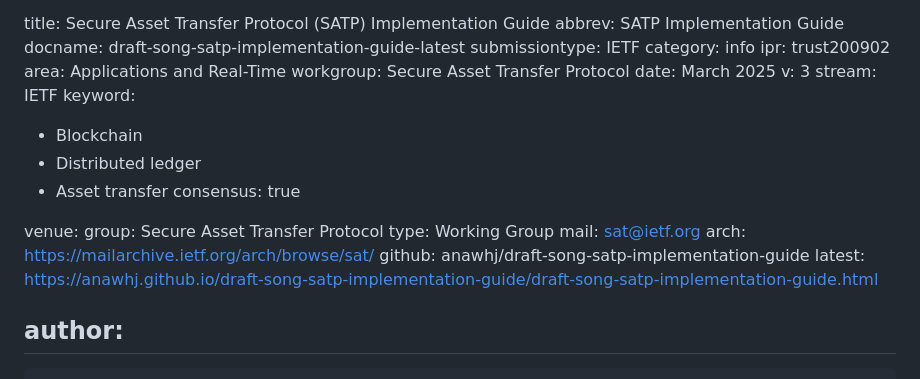
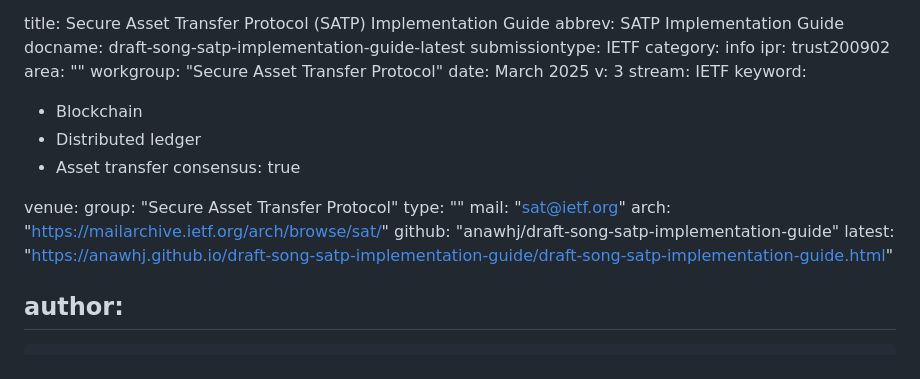
Before and after one commit to anawhj/draft-song-satp-implementation-guide, a Markdown page: draft-song-satp-implementation-guide.md, the part around the change. GitHub-like rendering.

Commit message:
Automatic update of venue information

```diff
--- a/draft-song-satp-implementation-guide.md
+++ b/draft-song-satp-implementation-guide.md
@@ -21,8 +21,8 @@ docname: draft-song-satp-implementation-guide-latest
 submissiontype: IETF
 category: info
 ipr: trust200902
-area: Applications and Real-Time
-workgroup: Secure Asset Transfer Protocol
+area: ""
+workgroup: "Secure Asset Transfer Protocol"
 date: March 2025
 v: 3
 stream: IETF
@@ -33,12 +33,12 @@ keyword:
 consensus: true
 
 venue:
-  group: Secure Asset Transfer Protocol
-  type: Working Group
-  mail: sat@ietf.org
-  arch: https://mailarchive.ietf.org/arch/browse/sat/
-  github: anawhj/draft-song-satp-implementation-guide
-  latest: https://anawhj.github.io/draft-song-satp-implementation-guide/draft-song-satp-implementation-guide.html
+  group: "Secure Asset Transfer Protocol"
+  type: ""
+  mail: "sat@ietf.org"
+  arch: "https://mailarchive.ietf.org/arch/browse/sat/"
+  github: "anawhj/draft-song-satp-implementation-guide"
+  latest: "https://anawhj.github.io/draft-song-satp-implementation-guide/draft-song-satp-implementation-guide.html"
 
 author:
  -
```
